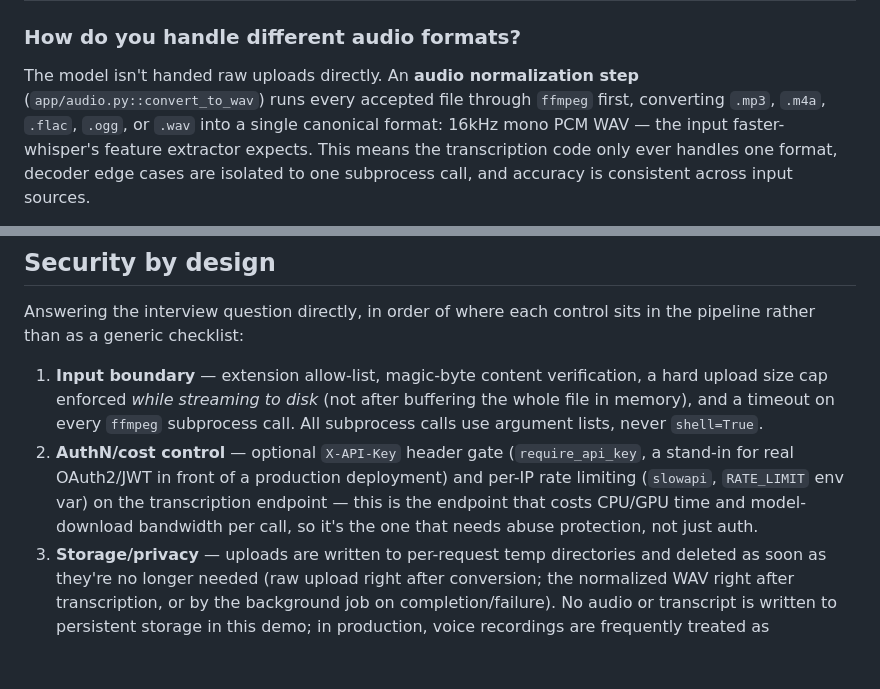
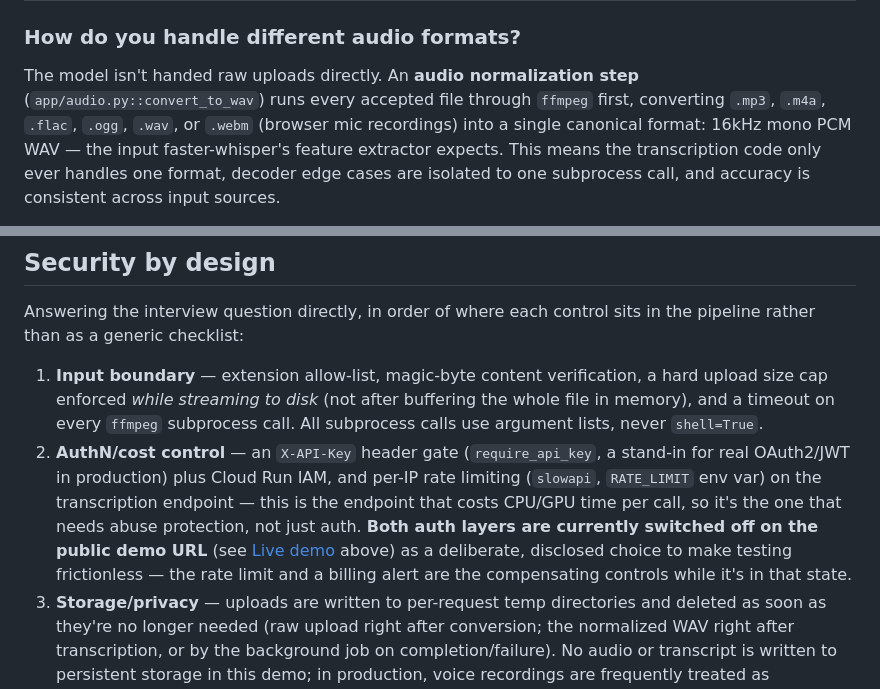
Before and after one commit to MohKhan1618/transcription-pipeline, a Markdown page: README.md, 2 parts joined by grey strips. Rendered like a GitHub page; blank space fills up the shorter version.

```diff
--- a/README.md
+++ b/README.md
@@ -88,8 +133,9 @@ step assumes the previous one already made the data safe.
 
 The model isn't handed raw uploads directly. An **audio normalization
 step** (`app/audio.py::convert_to_wav`) runs every accepted file through
-`ffmpeg` first, converting `.mp3`, `.m4a`, `.flac`, `.ogg`, or `.wav` into a
-single canonical format: 16kHz mono PCM WAV — the input faster-whisper's
+`ffmpeg` first, converting `.mp3`, `.m4a`, `.flac`, `.ogg`, `.wav`, or
+`.webm` (browser mic recordings) into a single canonical format: 16kHz mono
+PCM WAV — the input faster-whisper's
 feature extractor expects. This means the transcription code only ever
 handles one format, decoder edge cases are isolated to one subprocess call,
 and accuracy is consistent across input sources.
@@ -159,12 +205,15 @@ sits in the pipeline rather than as a generic checklist:
    (not after buffering the whole file in memory), and a timeout on every
    `ffmpeg` subprocess call. All subprocess calls use argument lists, never
    `shell=True`.
-2. **AuthN/cost control** — optional `X-API-Key` header gate
-   (`require_api_key`, a stand-in for real OAuth2/JWT in front of a
-   production deployment) and per-IP rate limiting (`slowapi`,
-   `RATE_LIMIT` env var) on the transcription endpoint — this is the
-   endpoint that costs CPU/GPU time and model-download bandwidth per
-   call, so it's the one that needs abuse protection, not just auth.
+2. **AuthN/cost control** — an `X-API-Key` header gate (`require_api_key`,
+   a stand-in for real OAuth2/JWT in production) plus Cloud Run IAM, and
+   per-IP rate limiting (`slowapi`, `RATE_LIMIT` env var) on the
+   transcription endpoint — this is the endpoint that costs CPU/GPU time
+   per call, so it's the one that needs abuse protection, not just auth.
+   **Both auth layers are currently switched off on the public demo URL**
+   (see [Live demo](#live-demo) above) as a deliberate, disclosed choice
+   to make testing frictionless — the rate limit and a billing alert are
+   the compensating controls while it's in that state.
 3. **Storage/privacy** — uploads are written to per-request temp
    directories and deleted as soon as they're no longer needed (raw
    upload right after conversion; the normalized WAV right after
```
Also changed, not shown: other parts of README.md (+56 -8 lines).
